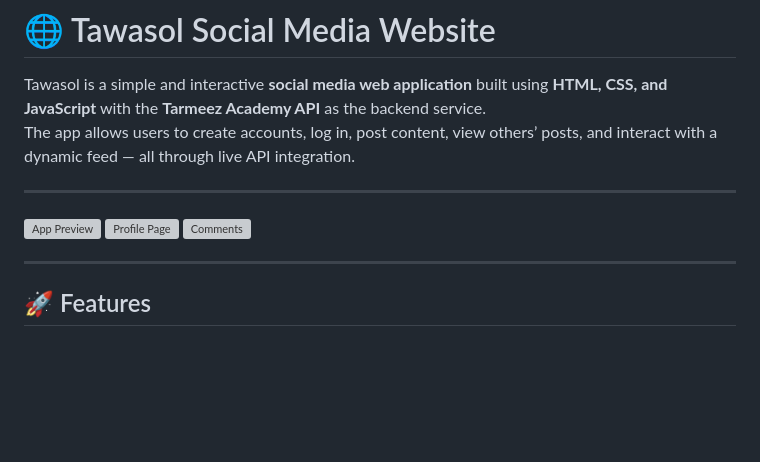
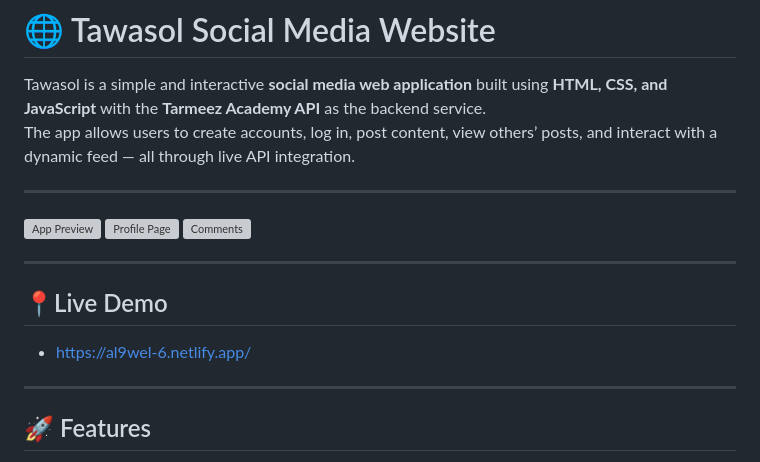
Before and after one commit to al9wel/Tawasol, a Markdown page: README.md, the part around the change. Drawn GitHub-style; blank space fills up the shorter version; grey boxes are pictures that could not be loaded.

```diff
--- a/README.md
+++ b/README.md
@@ -8,6 +8,12 @@ The app allows users to create accounts, log in, post content, view others’ po
 ![App Preview](https://i.imgur.com/SDLKncG.png)
 ![Profile Page](https://i.imgur.com/D5lgA9I.png)
 ![Comments](https://i.imgur.com/sBPQlId.png)
+
+---
+
+## 📍Live Demo
+
+- https://al9wel-6.netlify.app/
 
 ---
 
```
